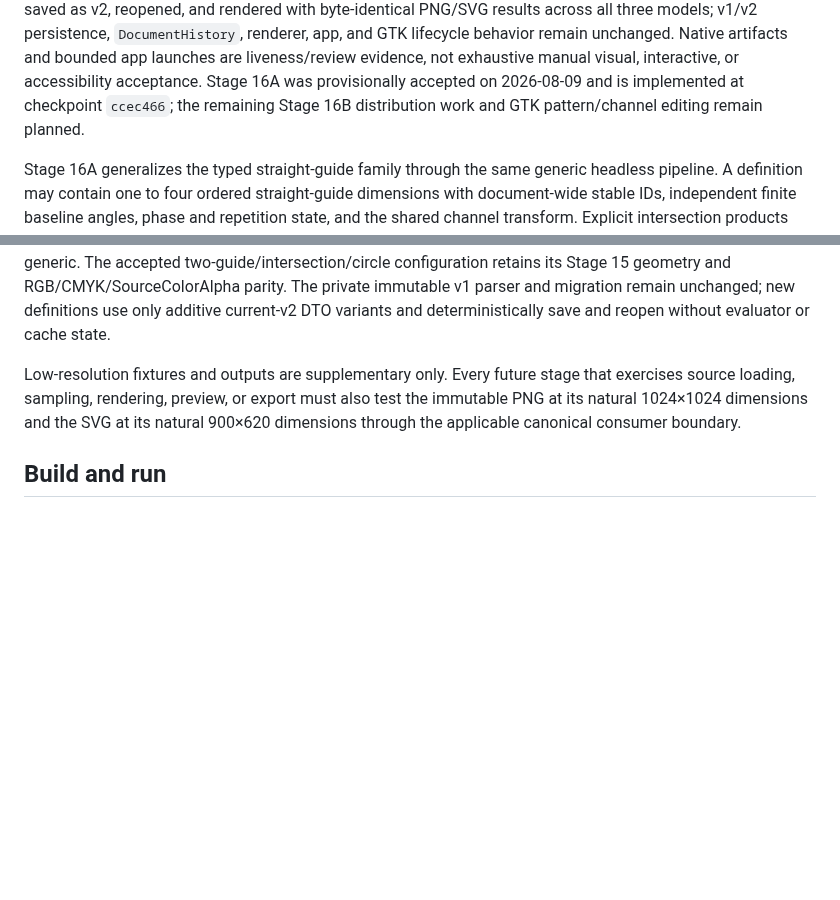
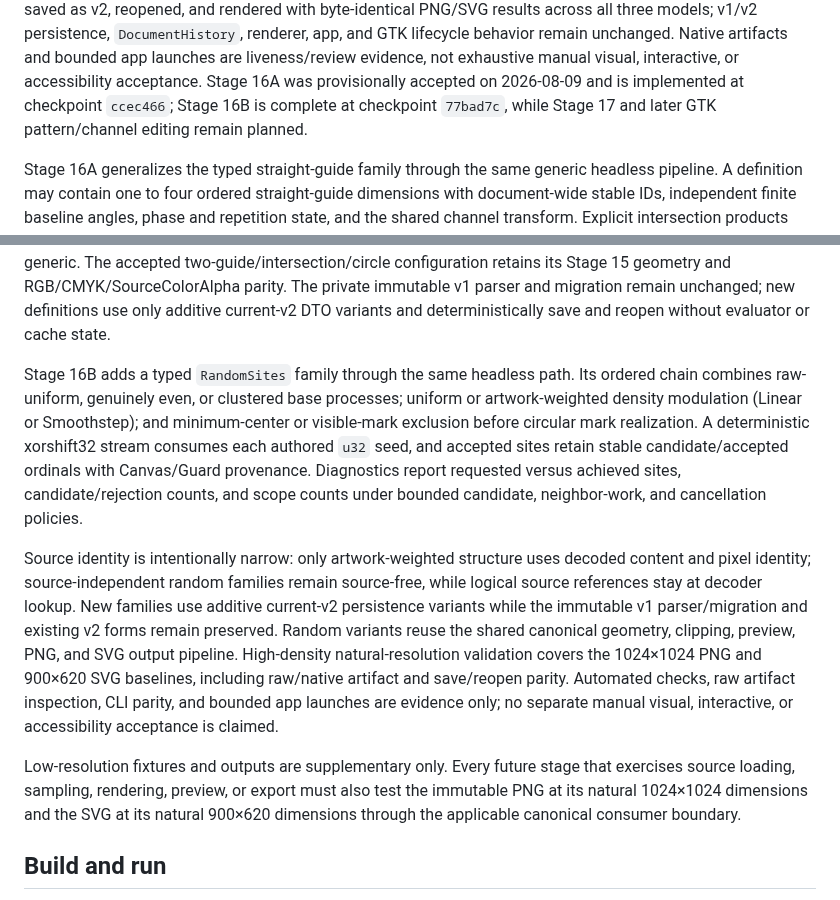
Before and after one commit to ricperry/Toniator, a Markdown page: README.md, 2 parts joined by grey strips. Rendered like a GitHub page; blank space fills up the shorter version.

Commit message:
docs(progress): record Stage 16B checkpoint

```diff
--- a/README.md
+++ b/README.md
@@ -117,8 +117,8 @@ with byte-identical PNG/SVG results across all three models; v1/v2 persistence,
 Native artifacts and bounded app launches are liveness/review evidence, not
 exhaustive manual visual, interactive, or accessibility acceptance. Stage 16A
 was provisionally accepted on 2026-08-09 and is implemented at checkpoint
-`ccec466`; the remaining Stage 16B distribution work and GTK pattern/channel
-editing remain planned.
+`ccec466`; Stage 16B is complete at checkpoint `77bad7c`, while Stage 17 and
+later GTK pattern/channel editing remain planned.
 
 Stage 16A generalizes the typed straight-guide family through the same generic
 headless pipeline. A definition may contain one to four ordered straight-guide
@@ -140,6 +140,28 @@ configuration retains its Stage 15 geometry and RGB/CMYK/SourceColorAlpha
 parity. The private immutable v1 parser and migration remain unchanged; new
 definitions use only additive current-v2 DTO variants and deterministically
 save and reopen without evaluator or cache state.
+
+Stage 16B adds a typed `RandomSites` family through the same headless path. Its
+ordered chain combines raw-uniform, genuinely even, or clustered base
+processes; uniform or artwork-weighted density modulation (Linear or
+Smoothstep); and minimum-center or visible-mark exclusion before circular mark
+realization. A deterministic xorshift32 stream consumes each authored `u32`
+seed, and accepted sites retain stable candidate/accepted ordinals with
+Canvas/Guard provenance. Diagnostics report requested versus achieved sites,
+candidate/rejection counts, and scope counts under bounded candidate,
+neighbor-work, and cancellation policies.
+
+Source identity is intentionally narrow: only artwork-weighted structure uses
+decoded content and pixel identity; source-independent random families remain
+source-free, while logical source references stay at decoder lookup. New
+families use additive current-v2 persistence variants while the immutable v1
+parser/migration and existing v2 forms remain preserved. Random variants reuse
+the shared canonical geometry, clipping, preview, PNG, and SVG output pipeline.
+High-density natural-resolution validation covers the 1024×1024 PNG and
+900×620 SVG baselines, including raw/native artifact and save/reopen parity.
+Automated checks, raw artifact inspection, CLI parity, and bounded app launches
+are evidence only; no separate manual visual, interactive, or accessibility
+acceptance is claimed.
 
 Low-resolution fixtures and outputs are supplementary only. Every future stage
 that exercises source loading, sampling, rendering, preview, or export must
```
Also changed, not shown: ProgressTracker.md (+16 -6 lines), docs/GREENFIELD_REWRITE_PLAN.md (+30 -6 lines).
